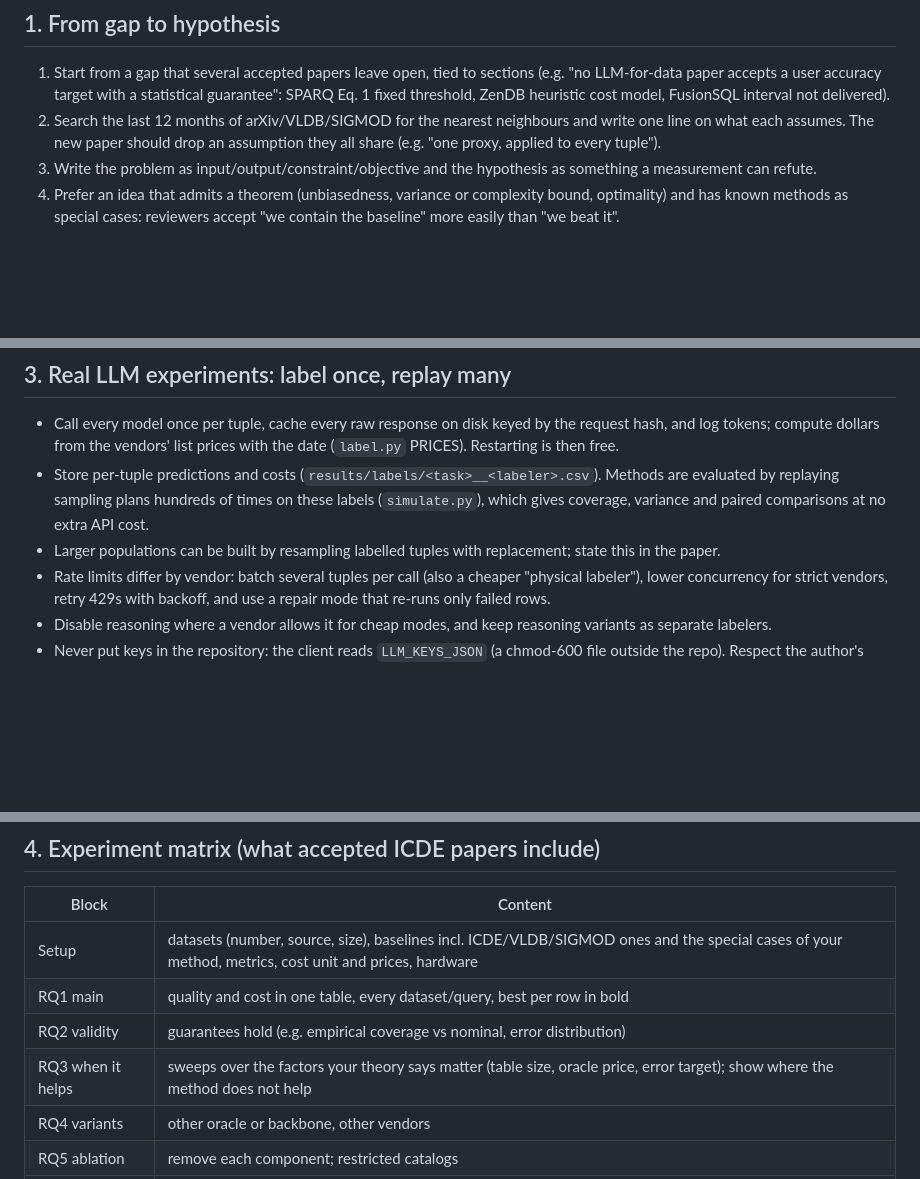
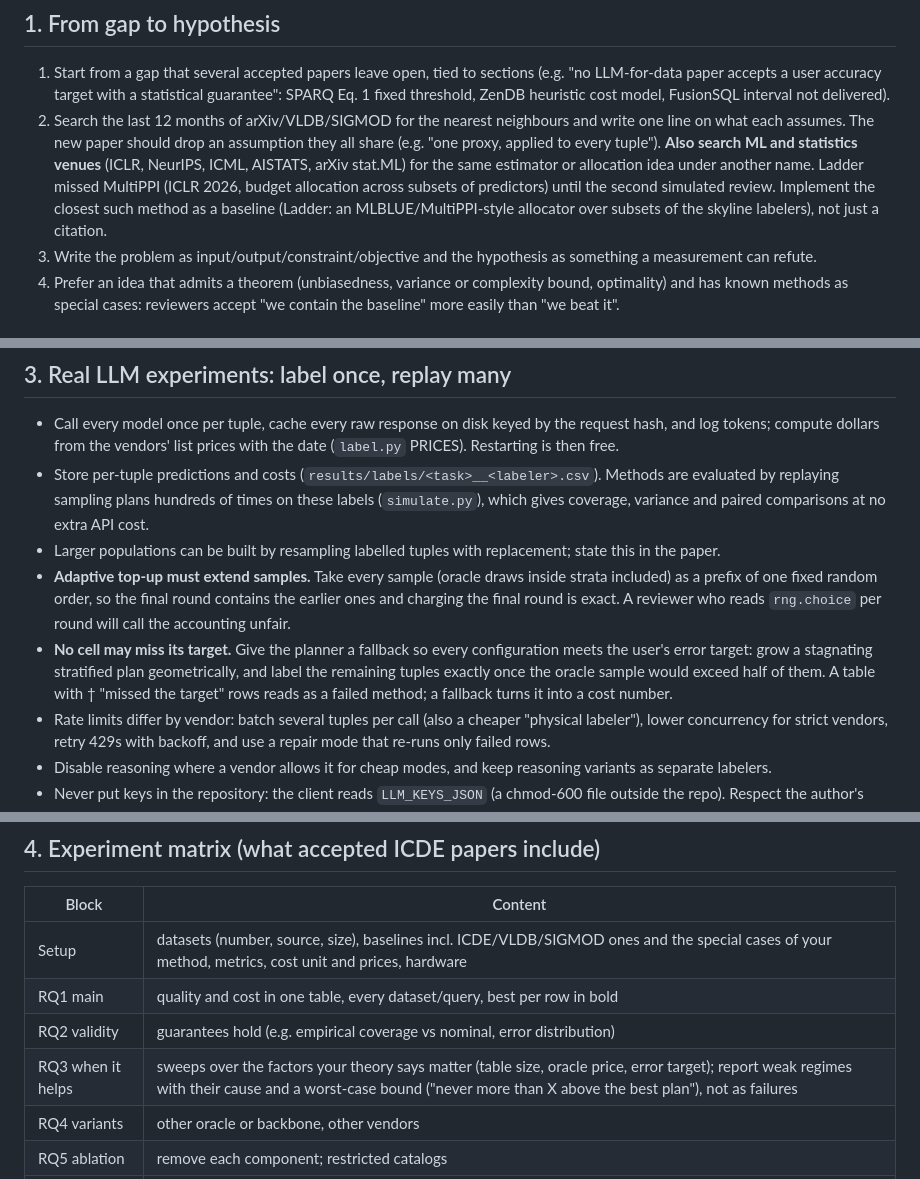
Before and after one commit to wanghongsheng01/claude-skills, a Markdown page: experiment-icde/SKILL.md, 3 parts joined by grey strips. Drawn GitHub-style; blank space fills up the shorter version.

```diff
--- a/experiment-icde/SKILL.md
+++ b/experiment-icde/SKILL.md
@@ -13,6 +13,7 @@ Experiment logs and reports to the author in **Chinese (中文)**; code comments
 ## 1. From gap to hypothesis
 1. Start from a gap that several accepted papers leave open, tied to sections (e.g. "no LLM-for-data paper accepts a user accuracy target with a statistical guarantee": SPARQ Eq. 1 fixed threshold, ZenDB heuristic cost model, FusionSQL interval not delivered).
 2. Search the last 12 months of arXiv/VLDB/SIGMOD for the nearest neighbours and write one line on what each assumes. The new paper should drop an assumption they all share (e.g. "one proxy, applied to every tuple").
+   **Also search ML and statistics venues** (ICLR, NeurIPS, ICML, AISTATS, arXiv stat.ML) for the same estimator or allocation idea under another name. Ladder missed MultiPPI (ICLR 2026, budget allocation across subsets of predictors) until the second simulated review. Implement the closest such method as a baseline (Ladder: an MLBLUE/MultiPPI-style allocator over subsets of the skyline labelers), not just a citation.
 3. Write the problem as input/output/constraint/objective and the hypothesis as something a measurement can refute.
 4. Prefer an idea that admits a theorem (unbiasedness, variance or complexity bound, optimality) and has known methods as special cases: reviewers accept "we contain the baseline" more easily than "we beat it".
 
@@ -23,6 +24,8 @@ Measure the phenomenon the paper rests on (here: per-labeler accuracy, cost per
 - Call every model once per tuple, cache every raw response on disk keyed by the request hash, and log tokens; compute dollars from the vendors' list prices with the date (`label.py` PRICES). Restarting is then free.
 - Store per-tuple predictions and costs (`results/labels/<task>__<labeler>.csv`). Methods are evaluated by replaying sampling plans hundreds of times on these labels (`simulate.py`), which gives coverage, variance and paired comparisons at no extra API cost.
 - Larger populations can be built by resampling labelled tuples with replacement; state this in the paper.
+- **Adaptive top-up must extend samples.** Take every sample (oracle draws inside strata included) as a prefix of one fixed random order, so the final round contains the earlier ones and charging the final round is exact. A reviewer who reads `rng.choice` per round will call the accounting unfair.
+- **No cell may miss its target.** Give the planner a fallback so every configuration meets the user's error target: grow a stagnating stratified plan geometrically, and label the remaining tuples exactly once the oracle sample would exceed half of them. A table with † "missed the target" rows reads as a failed method; a fallback turns it into a cost number.
 - Rate limits differ by vendor: batch several tuples per call (also a cheaper "physical labeler"), lower concurrency for strict vendors, retry 429s with backoff, and use a repair mode that re-runs only failed rows.
 - Disable reasoning where a vendor allows it for cheap modes, and keep reasoning variants as separate labelers.
 - Never put keys in the repository: the client reads `LLM_KEYS_JSON` (a chmod-600 file outside the repo). Respect the author's daily spending cap; log spend per model.
@@ -33,7 +36,7 @@ Measure the phenomenon the paper rests on (here: per-labeler accuracy, cost per
 | Setup | datasets (number, source, size), baselines incl. ICDE/VLDB/SIGMOD ones and the special cases of your method, metrics, cost unit and prices, hardware |
 | RQ1 main | quality and cost in one table, every dataset/query, best per row in bold |
 | RQ2 validity | guarantees hold (e.g. empirical coverage vs nominal, error distribution) |
-| RQ3 when it helps | sweeps over the factors your theory says matter (table size, oracle price, error target); show where the method does not help |
+| RQ3 when it helps | sweeps over the factors your theory says matter (table size, oracle price, error target); report weak regimes with their cause and a worst-case bound ("never more than X above the best plan"), not as failures |
 | RQ4 variants | other oracle or backbone, other vendors |
 | RQ5 ablation | remove each component; restricted catalogs |
 | RQ6 extension | e.g. GROUP BY / multi-query |
```
Also changed, not shown: review-icde/SKILL.md (+2 -0 lines), write-icde/SKILL.md (+6 -0 lines).
